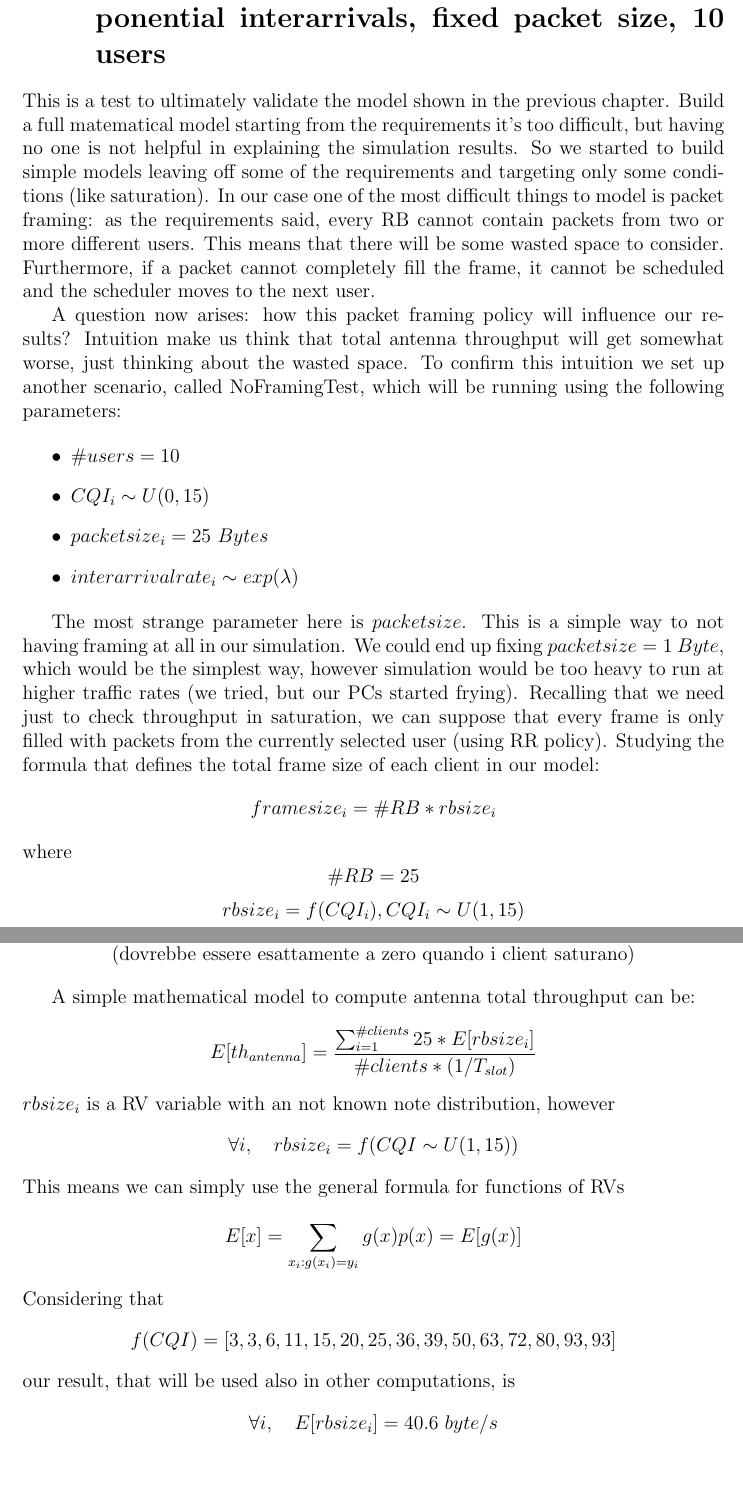
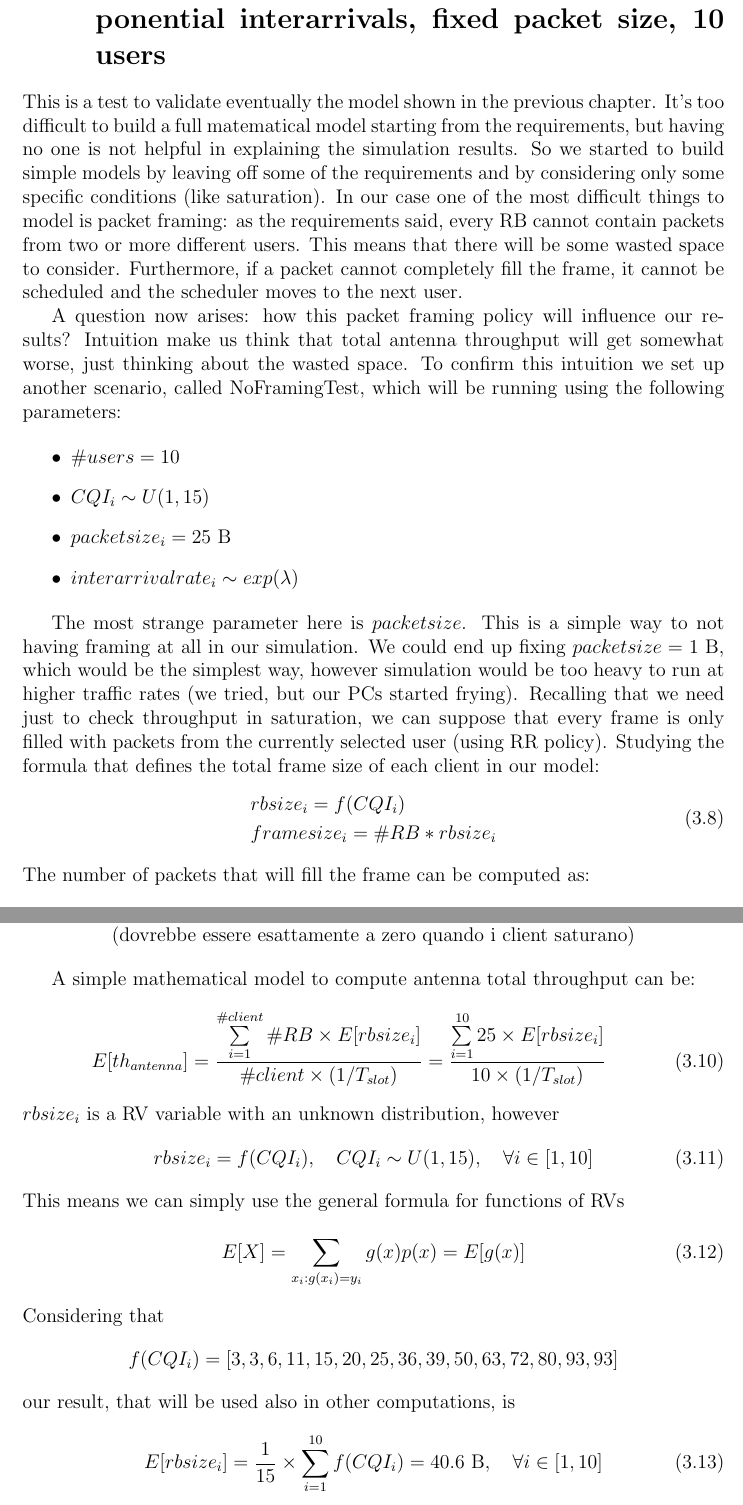
Before and after one commit to vconsales/RoundRobin-Cellular-Network, a LaTeX document (docs/maindoc/RRcellNet.tex, which reads docs/maindoc/chapters/validation.tex): two parts of pages 14 and 15 of 16, joined at a grey line, cut so that both start at the same text, the shorter picture padded with empty space. Compiled offline with pdfLaTeX.

Commit message:
[DOC] small changes in the 3rd validation test

```diff
--- a/docs/maindoc/chapters/validation.tex
+++ b/docs/maindoc/chapters/validation.tex
@@ -83,25 +85,27 @@ E[RT(ST)] &= \frac{\sum\limits^{ST}_{t=0} RT(t)}{ST} = \frac{\sum\limits^{ST}_{t
 At the end we can observe that if the system is unstable \(RT(t)\) has a linear behavior so if we calculate the mean at the end of simulation we obtain \(E[RT(ST)] \approx ST/2\).
 
 
-\section{3\textsuperscript{st} test: NoFramingTest (uniform CQI, exponential interarrivals, fixed packet size, 10 users}
+\section{3\textsuperscript{st} test: NoFramingTest, uniform CQI, exponential interarrivals, fixed packet size, 10 users}
 
-This is a test to ultimately validate the model shown in the previous chapter. Build a full matematical model starting from the requirements it's too difficult, but having no one is not helpful in explaining the simulation results. So we started to build simple models leaving off some of the requirements and targeting only some conditions (like saturation). In our case one of the most difficult things to model is packet framing: as the requirements said, every RB cannot contain packets from two or more different users. This means that there will be some wasted space to consider. Furthermore, if a packet cannot completely fill the frame, it cannot be scheduled and the scheduler moves to the next user.
+This is a test to validate eventually the model shown in the previous chapter. It's too difficult to build a full matematical model starting from the requirements, but having no one is not helpful in explaining the simulation results. So we started to build simple models by leaving off some of the requirements and by considering only some specific conditions (like saturation). In our case one of the most difficult things to model is packet framing: as the requirements said, every RB cannot contain packets from two or more different users. This means that there will be some wasted space to consider. Furthermore, if a packet cannot completely fill the frame, it cannot be scheduled and the scheduler moves to the next user.
 
 A question now arises: how this packet framing policy will influence our results? Intuition make us think that total antenna throughput will get somewhat worse, just thinking about the wasted space.
 To confirm this intuition we set up another scenario, called NoFramingTest, which will be running using the following parameters:
 
 \begin{itemize}
 	\item \(\#users = 10\)
-	\item \(CQI_i \sim U(0,15)\)
-	\item \(packetsize_i=25\ Bytes\)
+	\item \(CQI_i \sim U(1,15)\)
+	\item \(packetsize_i=25 \textnormal{ B}\)
 	\item \(interarrivalrate_i \sim exp(\lambda)\)
 \end{itemize}
 
-The most strange parameter here is \(packetsize\). This is a simple way to not having framing at all in our simulation. We could end up fixing \(packetsize=1\ Byte\), which would be the simplest way, however simulation would be too heavy to run at higher traffic rates (we tried, but our PCs started frying). Recalling that we need just to check throughput in saturation, we can suppose that every frame is only filled with packets from the currently selected user (using RR policy).
+The most strange parameter here is \(packetsize\). This is a simple way to not having framing at all in our simulation. We could end up fixing \(packetsize=1 \textnormal{ B}\), which would be the simplest way, however simulation would be too heavy to run at higher traffic rates (we tried, but our PCs started frying). Recalling that we need just to check throughput in saturation, we can suppose that every frame is only filled with packets from the currently selected user (using RR policy).
 Studying the formula that defines the total frame size of each client in our model:
-\[framesize_i = \#RB*rbsize_i\]
-where
-\[\#RB = 25\]
-\[rbsize_i = f(CQI_i), CQI_i \sim U(1,15)\]
-computing the packet count that will fill the frame as:
-\[\#packets_i = framesize_i/packetsize\]
+\begin{equation}
+	\begin{split}
+	&rbsize_i = f(CQI_i) \\
+	&framesize_i = \#RB*rbsize_i
+	\end{split}
+\end{equation}
+The number of packets that will fill the frame can be computed as:
+\begin{equation}
@@ -117,12 +122,20 @@ As we said, \(packetsize=1\) is a solution, however another interesting solution
 
 A simple mathematical model to compute antenna total throughput can be:
-\[E[th_{antenna}] = \frac{\sum_{i=1}^{\#clients} 25*E[rbsize_i]}{\#clients*(1/T_{slot})} \]
-\(rbsize_i\) is a RV variable with an not known note distribution, however
-\[\forall i, \quad rbsize_i = f(CQI \sim U(1,15))\]
+\begin{equation}
+	E[th_{antenna}] = \frac{\sum\limits_{i=1}^{\#client} \#RB \times E[rbsize_i]}{\#client\times(1/T_{slot})} = \frac{\sum\limits_{i=1}^{10} 25 \times E[rbsize_i]}{10 \times (1/T_{slot})}
+\end{equation}
+\(rbsize_i\) is a RV variable with an unknown distribution, however
+\begin{equation}
+	 rbsize_i = f(CQI_i), \quad CQI_i\sim U(1,15), \quad \forall i \in [1,10]
+\end{equation}
 This means we can simply use the general formula for functions of RVs
-\[E[x] = \sum_{x_i : g(x_i)=y_i}^{} g(x)p(x) = E[g(x)]\]
+\begin{equation}
+	E[X] = \sum_{x_i : g(x_i)=y_i}^{} g(x)p(x) = E[g(x)]
+\end{equation}
 Considering that
-\[f(CQI) = [3,3,6,11,15,20,25,36,39,50,63,72,80,93,93] \]
+\[f(CQI_i) = [3,3,6,11,15,20,25,36,39,50,63,72,80,93,93] \]
 our result, that will be used also in other computations, is
-\[\forall i, \quad E[rbsize_i] = 40.6\ byte/s\]
+\begin{equation}
+	E[rbsize_i] = \frac{1}{15} \times \sum_{i=1}^{10} f(CQI_i) =40.6 \textnormal{ B}, \quad \forall i \in [1,10]
+\end{equation}
 which is constant for all clients. In this case the initial model can be simplified to
```
Also changed, not shown: docs/maindoc/RRcellNet.pdf, docs/maindoc/chapters/validation.tex (19 more changed lines).
